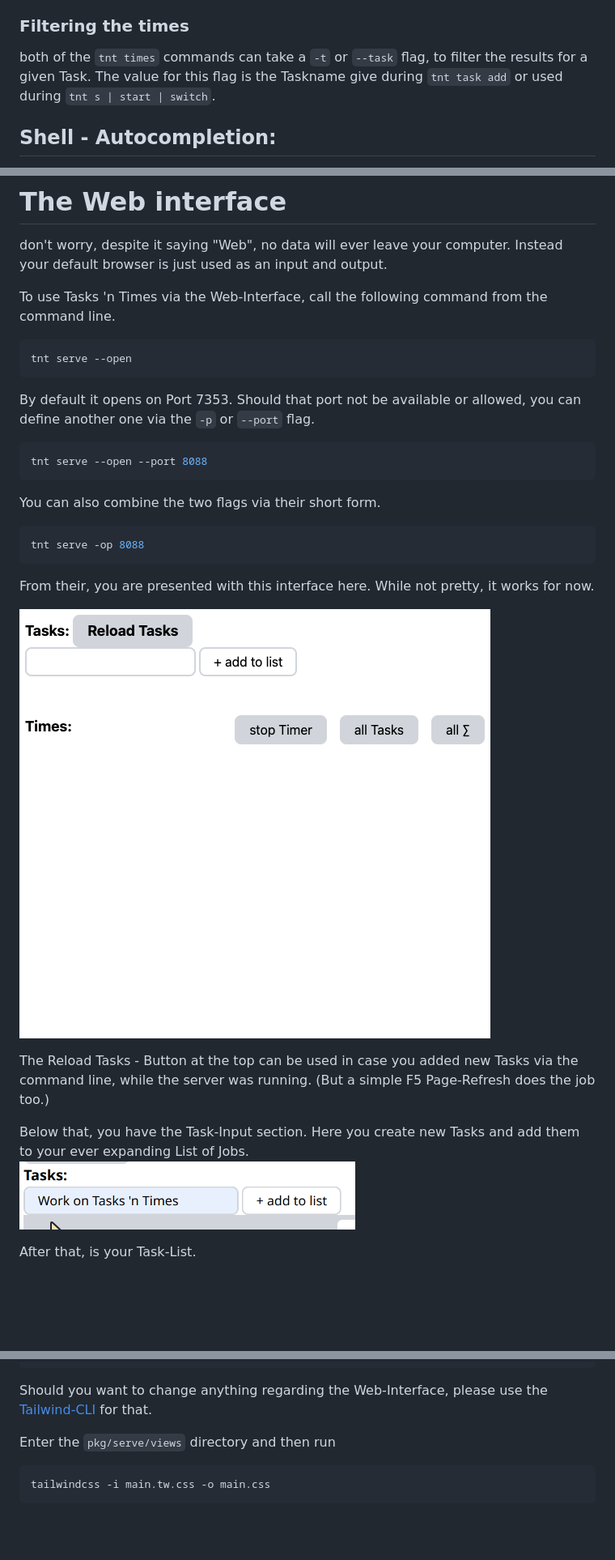
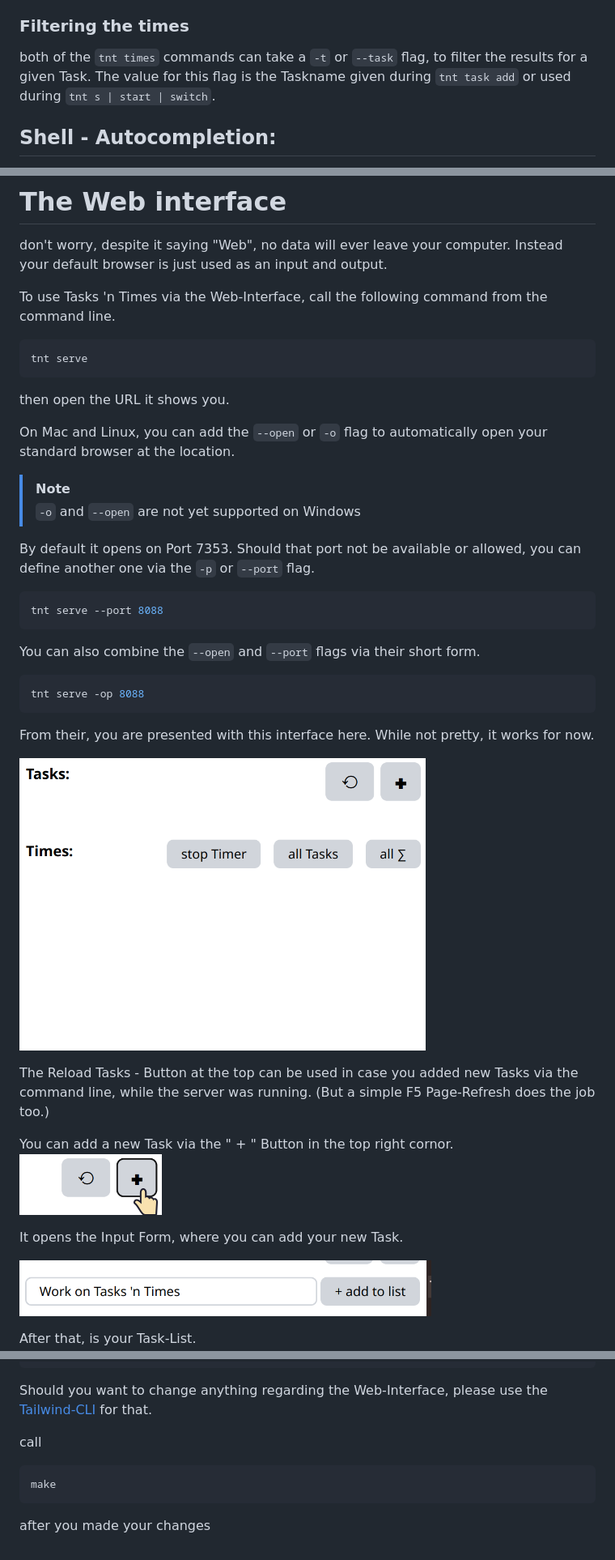
Before and after one commit to Rocco-Gossmann/tnt, a Markdown page: README.md, 3 parts joined by grey strips. Shown: that part at 81% size. GitHub-like rendering; pictures changed too: docs/img/snap_initial_view.png, docs/img/snap_task_add.png (added), docs/img/snap_work_on_tnt.png; blank space fills up the shorter version.

````diff
--- a/README.md
+++ b/README.md
@@ -114,7 +116,7 @@ The oldest timer is on the bottom.
 
 ### Filtering the times
 both of the `tnt times` commands can take a `-t` or `--task` flag, to filter the results for a given Task.
-The value for this flag is the Taskname give during `tnt task add` or used during `tnt s | start | switch`.
+The value for this flag is the Taskname given during `tnt task add` or used during `tnt s | start | switch`.
 
 
 ## Shell - Autocompletion:
@@ -144,16 +146,24 @@ Instead your default browser is just used as an input and output.
 To use Tasks 'n Times via the Web-Interface, call the following command from the
 command line.
 ```bash
-tnt serve --open
+tnt serve
 ```
+then open the URL it shows you.
+
+On Mac and Linux, you can add the ` --open ` or ` -o ` flag to automatically open
+your standard browser at the location.
+
+> [!note]
+> `-o` and `--open` are not yet supported on Windows
+
 By default it opens on Port 7353.
 Should that port not be available or allowed, you can define another one via the `-p` or `--port` flag.
 
 ```bash
-tnt serve --open --port 8088
+tnt serve --port 8088
 ```
 
-You can also combine the two flags via their short form.
+You can also combine the `--open` and `--port` flags  via their short form.
 ```bash
 tnt serve -op 8088
 ```
@@ -166,7 +176,11 @@ While not pretty, it works for now.
 The Reload Tasks - Button at the top can be used in case you added new Tasks via the
 command line, while the server was running. (But a simple F5 Page-Refresh does the job too.)
 
-Below that, you have the Task-Input section. Here you create new Tasks and add them to your ever expanding List of Jobs.
+You can add a new Task via the " + " Button in the top right cornor.
+![Add Button](./docs/img/snap_task_add.png)
+
+It opens the Input Form, where you can add your new Task.
+
 ![Add Task Section](./docs/img/snap_work_on_tnt.png)
 
 After that, is your Task-List.
@@ -239,8 +255,8 @@ echo "export PATH=\"`pwd`:\$PATH\"" >> ~/.zshrc
 Should you want to change anything regarding the Web-Interface,
 please use the [Tailwind-CLI](https://github.com/tailwindlabs/tailwindcss/releases/latest) for that.
 
-Enter the `pkg/serve/views` directory and then run
-
+call
 ```bash
-tailwindcss -i main.tw.css -o main.css
+make
 ```
+after you made your changes
````
Also changed, not shown: other parts of README.md (+12 -8 lines).
